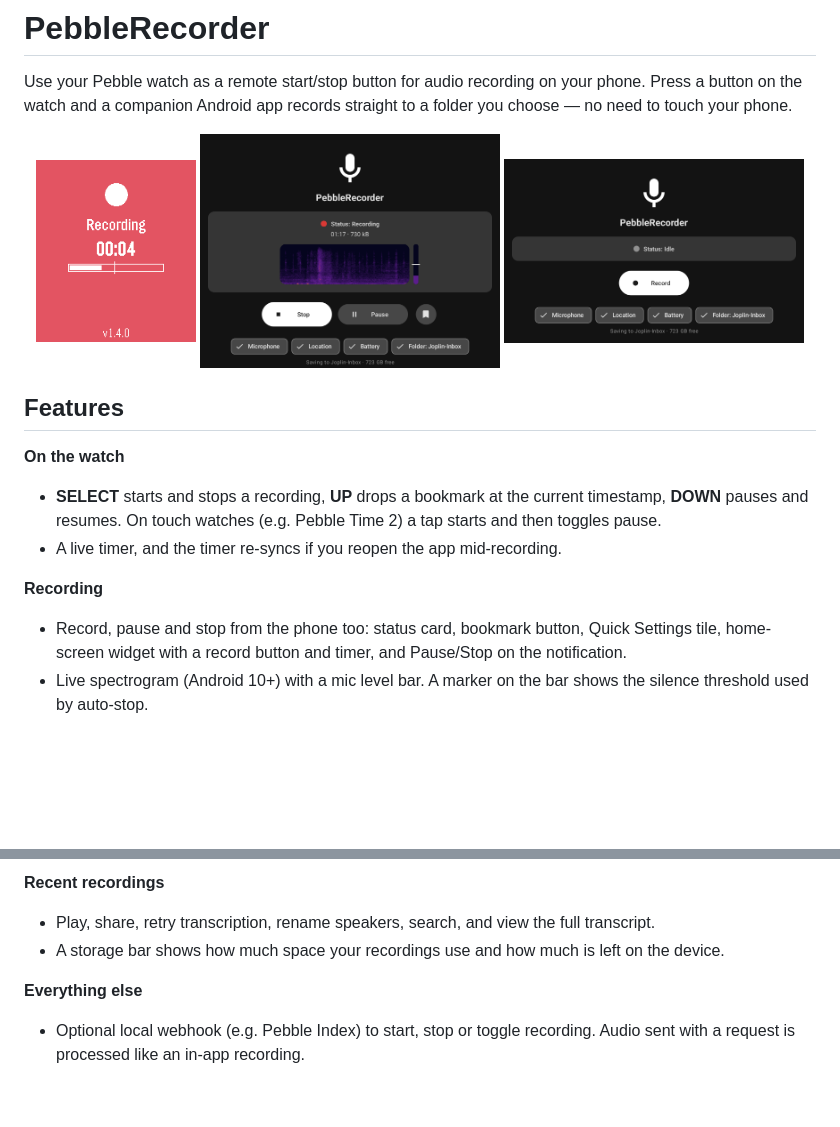
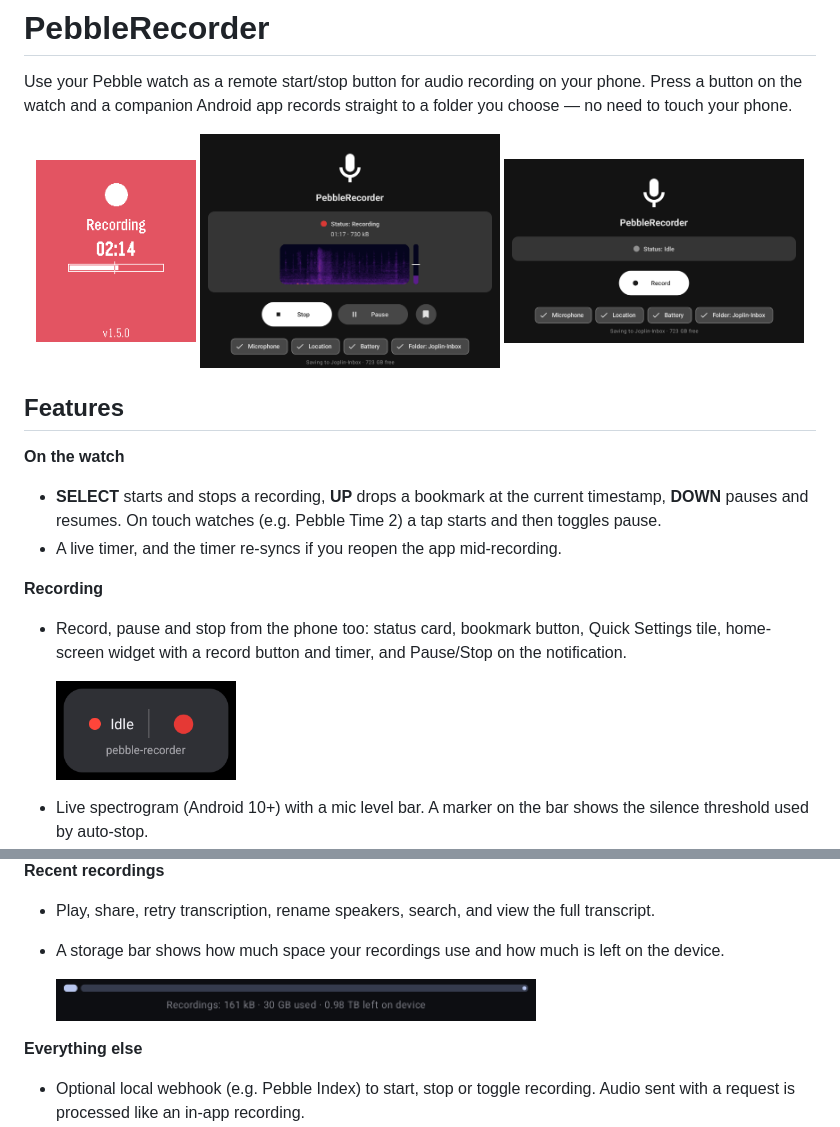
Before and after one commit to BigWebstas/PebbleRecorder, a Markdown page: README.md, 2 parts joined by grey strips. GitHub-like rendering; pictures changed too: docs/screenshots/android-storage-bar.png (added), docs/screenshots/android-widget.png (added), docs/screenshots/watch-recording.png; blank space fills up the shorter version.

```diff
--- a/README.md
+++ b/README.md
@@ -20,6 +20,8 @@ to a folder you choose — no need to touch your phone.
 **Recording**
 - Record, pause and stop from the phone too: status card, bookmark button, Quick Settings tile,
   home-screen widget with a record button and timer, and Pause/Stop on the notification.
+
+  <img src="docs/screenshots/android-widget.png" alt="Home-screen widget, idle, with its record button" width="180">
 - Live spectrogram (Android 10+) with a mic level bar. A marker on the bar shows the silence
   threshold used by auto-stop.
 - Auto-stop after a set length or after silence. Optional Do Not Disturb while recording.
@@ -35,6 +37,8 @@ to a folder you choose — no need to touch your phone.
 **Recent recordings**
 - Play, share, retry transcription, rename speakers, search, and view the full transcript.
 - A storage bar shows how much space your recordings use and how much is left on the device.
+
+  <img src="docs/screenshots/android-storage-bar.png" alt="Storage bar under the recordings list" width="480">
 
 **Everything else**
 - Optional local webhook (e.g. Pebble Index) to start, stop or toggle recording. Audio sent with a
```
Also changed, not shown: 8 other files.
